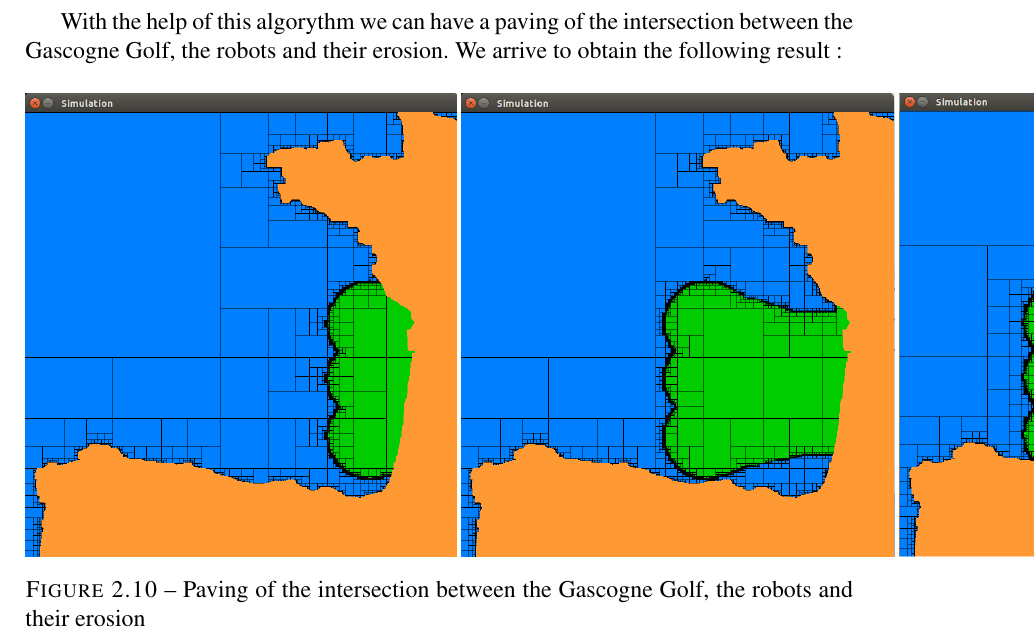
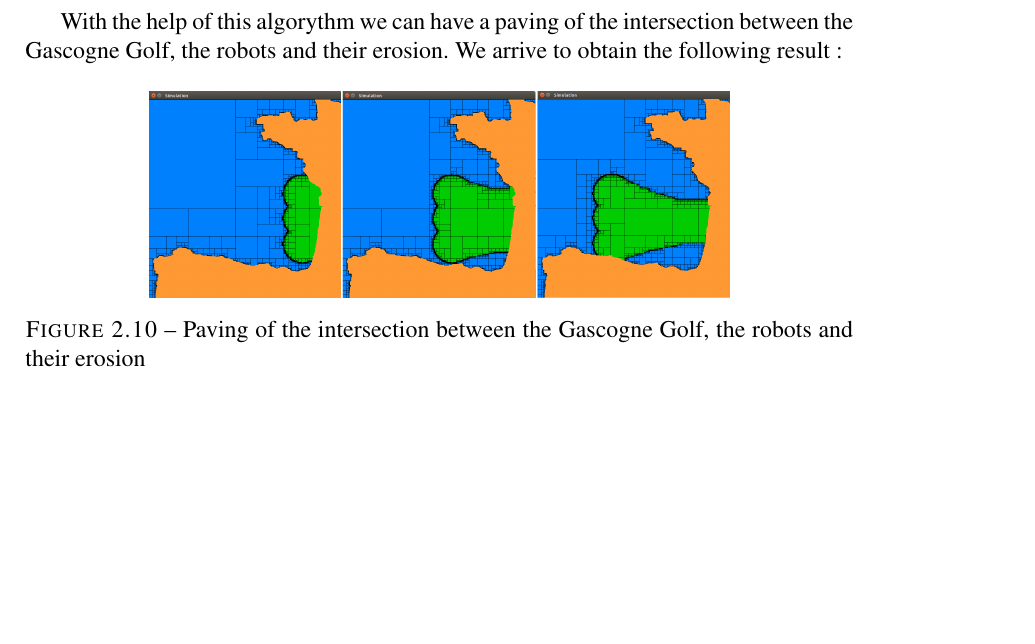
Before and after one commit to UV57-ProjetGascogne2016/Gascogne, a LaTeX thesis (RapportGroupe57.tex, which reads siviaAlgo.tex): part of page 16 of 31, cut so that both start at the same text, the shorter picture padded with empty space. Compiled offline with pdfLaTeX.

Commit message:
Update siviaAlgo.tex

```diff
--- a/siviaAlgo.tex
+++ b/siviaAlgo.tex
@@ -118,7 +118,7 @@
 
 	\begin{figure}[!h]
     \center
-    	\includegraphics[scale=0.45]{SimulationFusion.png}
+    	\includegraphics[scale=0.2]{SimulationFusion.png}
     	\caption{Paving of the intersection between the Gascogne Golf, the robots and their erosion }
     \label{S1 U S2}
 	\end{figure}
```
